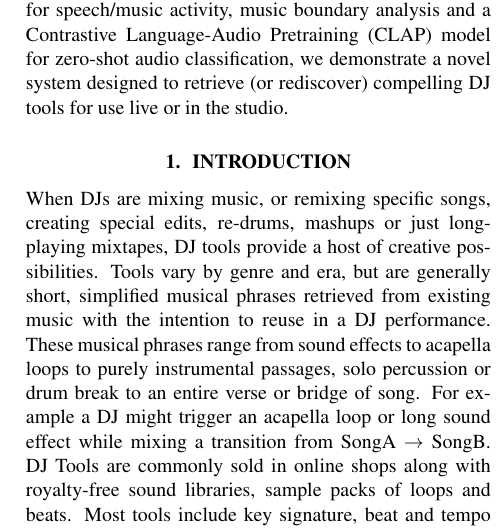
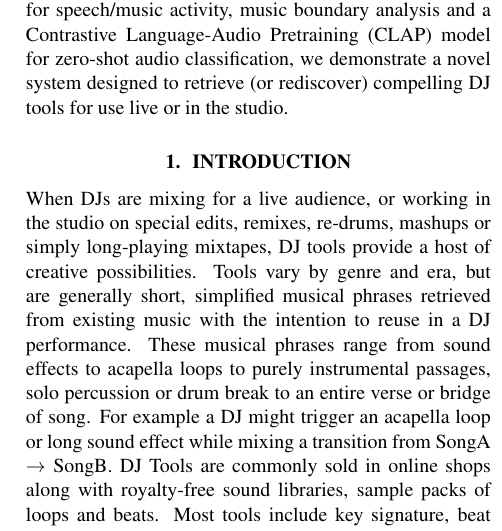
Before and after one commit to ruohoruotsi/djtool-crate-digging, a LaTeX paper (lbd_paper_latex/ISMIR2024_lbd.tex): part of one column of page 1 of 3, cut so that both start at the same text. Compiled offline with pdfLaTeX.

Commit message:
[ADD] final LBD paper stuff

```diff
--- a/lbd_paper_latex/ISMIR2024_lbd.tex
+++ b/lbd_paper_latex/ISMIR2024_lbd.tex
@@ -102,7 +102,7 @@ In genres like Hip-Hop, RnB, Reggae, Dancehall and just about every Electronic/D
 
 %
 \section{Introduction}\label{sec:introduction}
-When DJs are mixing music, or remixing specific songs, creating special edits, re-drums, mashups or just long-playing mixtapes, DJ tools provide a host of creative possibilities. Tools vary by genre and era, but are generally short, simplified musical phrases retrieved from existing music with the intention to reuse in a DJ performance. These musical phrases range from sound effects to acapella loops to purely instrumental passages, solo percussion or drum break to an entire verse or bridge of song. For example a DJ might trigger an acapella loop or long sound effect while mixing a transition from SongA $\rightarrow$ SongB. DJ Tools are commonly sold in online shops along with royalty-free sound libraries, sample packs of loops and beats. Most tools include key signature, beat and tempo metadata where necessary to ensure sync to the DJ project master tempo.
+When DJs are mixing for a live audience, or working in the studio on special edits,  remixes, re-drums, mashups or simply long-playing mixtapes, DJ tools provide a host of creative possibilities. Tools vary by genre and era, but are generally short, simplified musical phrases retrieved from existing music with the intention to reuse in a DJ performance. These musical phrases range from sound effects to acapella loops to purely instrumental passages, solo percussion or drum break to an entire verse or bridge of song. For example a DJ might trigger an acapella loop or long sound effect while mixing a transition from SongA $\rightarrow$ SongB. DJ Tools are commonly sold in online shops along with royalty-free sound libraries, sample packs of loops and beats. Most tools include key signature, beat and tempo metadata where necessary to ensure sync to the DJ project master tempo.
 
 \subsection{Crate digging \& a short history of DJ tool}\label{sec:history}
 
```
Also changed, not shown: lbd_paper_latex/ISMIR2024_lbd.pdf.
